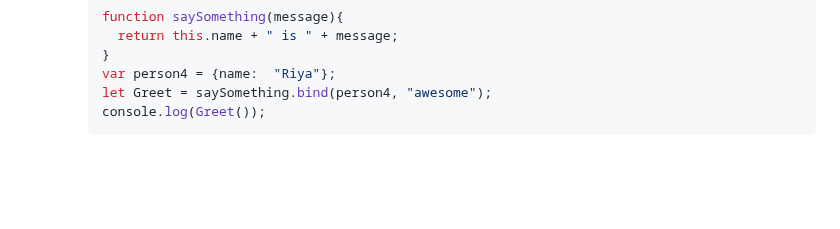
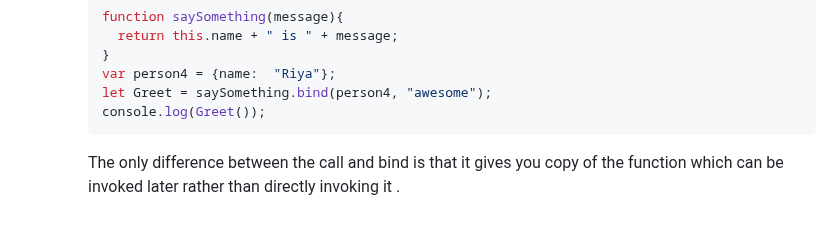
Before and after one commit to Riyakumari57/JavaScript-Coding-Questions, a Markdown page: README.md, the part around the change. Drawn GitHub-style; blank space fills up the shorter version.

````diff
--- a/README.md
+++ b/README.md
@@ -252,6 +252,9 @@ var person4 = {name:  "Riya"};
 let Greet = saySomething.bind(person4, "awesome");
 console.log(Greet());
 ```
+
+
+<p>The only difference between the call and bind is that it gives you copy of the function which can be invoked later rather than directly invoking it .</p>
 </ul>
 
 
````
